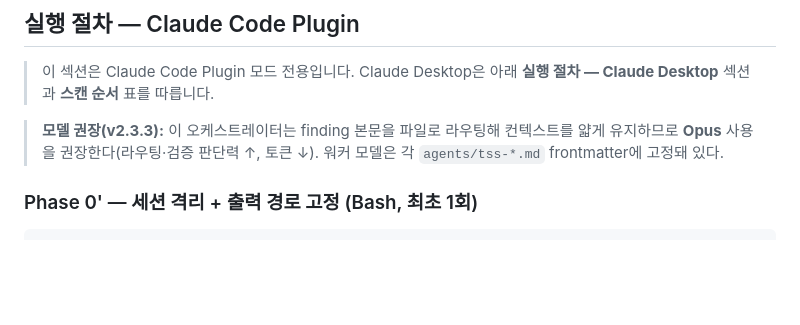
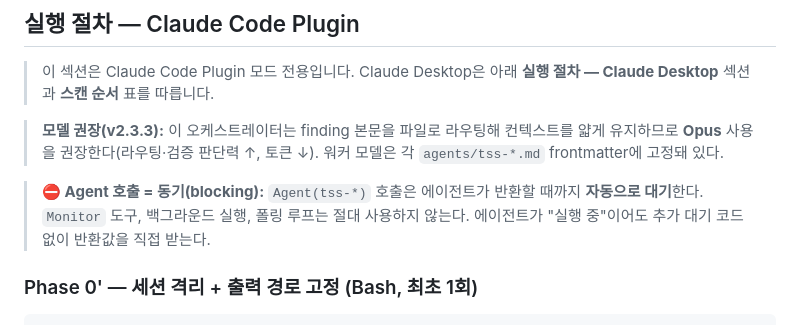
Before and after one commit to bosong2/Threat-Scan-Security, a Markdown page: skills/threat-scan-orchestrator/SKILL.md, the part around the change. Drawn GitHub-style; blank space fills up the shorter version.

Commit message:
fix(orchestrator): forbid Monitor tool — Agent calls are blocking
Orchestrator was attempting to use Monitor to wait for tss-source-handler
completion. Agent calls are synchronous by design — no Monitor/polling needed.
Add explicit warning to prevent the LLM from misusing Monitor.

Co-Authored-By: Claude Sonnet 4.6 <noreply@anthropic.com>

```diff
--- a/skills/threat-scan-orchestrator/SKILL.md
+++ b/skills/threat-scan-orchestrator/SKILL.md
@@ -26,6 +26,10 @@ If `$ARGUMENTS` is empty, ask for a path / git URL / zip and stop.
 > **모델 권장(v2.3.3):** 이 오케스트레이터는 finding 본문을 파일로 라우팅해
 > 컨텍스트를 얇게 유지하므로 **Opus** 사용을 권장한다(라우팅·검증 판단력 ↑, 토큰 ↓).
 > 워커 모델은 각 `agents/tss-*.md` frontmatter에 고정돼 있다.
+
+> **⛔ Agent 호출 = 동기(blocking):** `Agent(tss-*)` 호출은 에이전트가 반환할 때까지
+> **자동으로 대기**한다. `Monitor` 도구, 백그라운드 실행, 폴링 루프는 절대 사용하지 않는다.
+> 에이전트가 "실행 중"이어도 추가 대기 코드 없이 반환값을 직접 받는다.
 
 ### Phase 0' — 세션 격리 + 출력 경로 고정 (Bash, 최초 1회)
 
```
